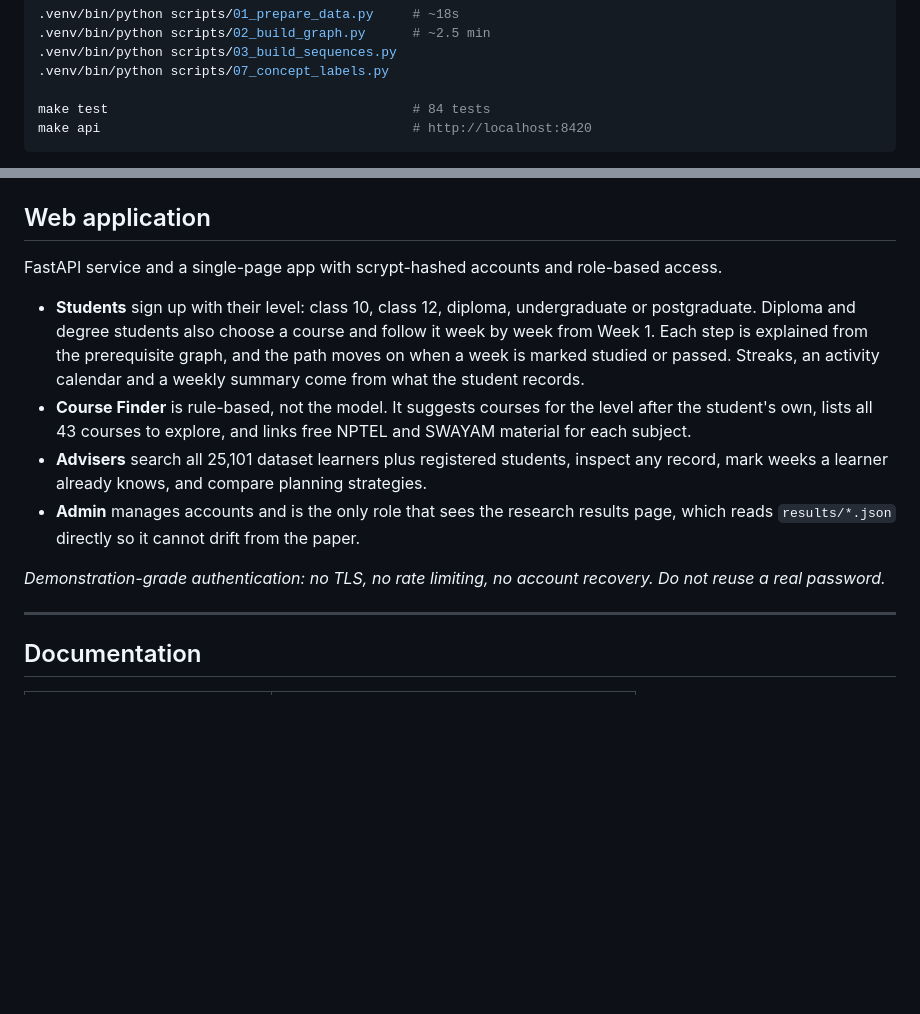
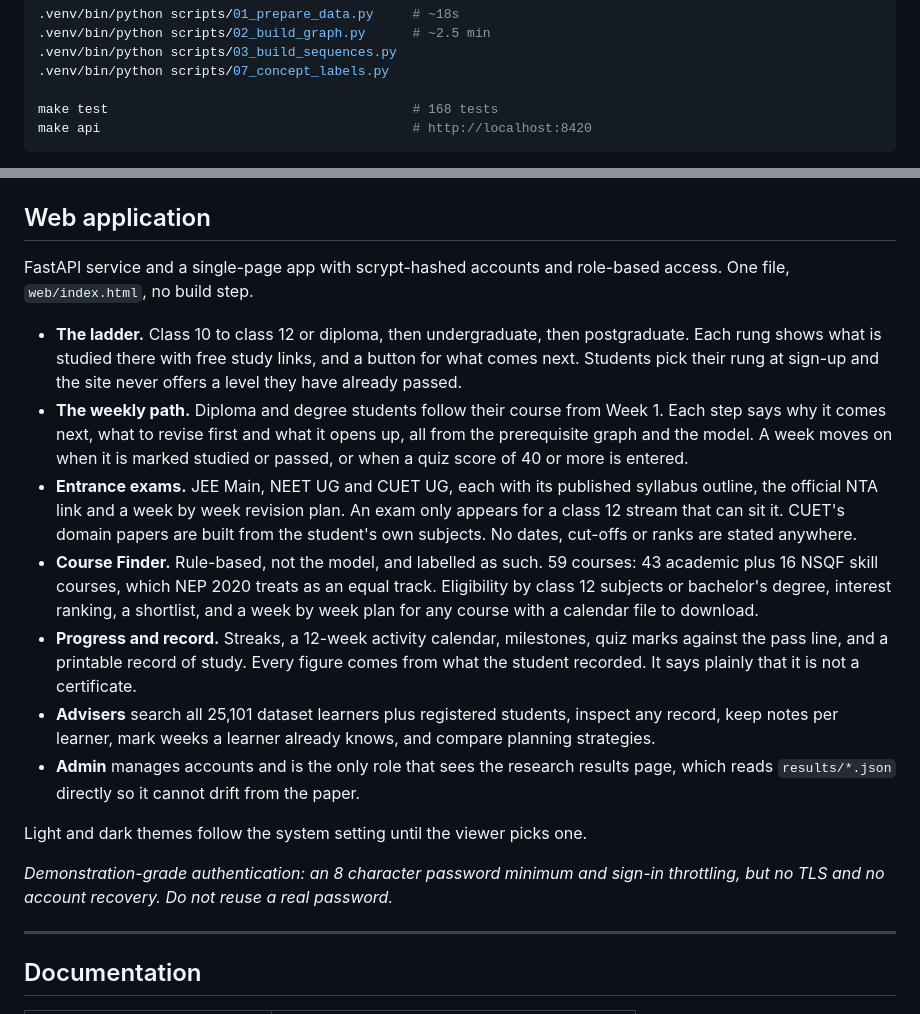
Before and after one commit to abhay27singh/explainable-learning-path-recommender, a Markdown page: README.md, 2 parts joined by grey strips. GitHub-like rendering; blank space fills up the shorter version.

````diff
--- a/README.md
+++ b/README.md
@@ -142,7 +142,7 @@ unzip oulad.zip && cd ../..
 .venv/bin/python scripts/03_build_sequences.py
 .venv/bin/python scripts/07_concept_labels.py
 
-make test                                       # 84 tests
+make test                                       # 168 tests
 make api                                        # http://localhost:8420
 ```
 
@@ -161,22 +161,37 @@ reproduce the paper's tables, not to run the site. Training runs on a free Colab
 ## Web application
 
 FastAPI service and a single-page app with scrypt-hashed accounts and role-based access.
+One file, `web/index.html`, no build step.
 
-- **Students** sign up with their level: class 10, class 12, diploma, undergraduate or
-  postgraduate. Diploma and degree students also choose a course and follow it week by
-  week from Week 1. Each step is explained from the prerequisite graph, and the path
-  moves on when a week is marked studied or passed. Streaks, an activity calendar and a
-  weekly summary come from what the student records.
-- **Course Finder** is rule-based, not the model. It suggests courses for the level after
-  the student's own, lists all 43 courses to explore, and links free NPTEL and SWAYAM
-  material for each subject.
+- **The ladder.** Class 10 to class 12 or diploma, then undergraduate, then postgraduate.
+  Each rung shows what is studied there with free study links, and a button for what comes
+  next. Students pick their rung at sign-up and the site never offers a level they have
+  already passed.
+- **The weekly path.** Diploma and degree students follow their course from Week 1. Each
+  step says why it comes next, what to revise first and what it opens up, all from the
+  prerequisite graph and the model. A week moves on when it is marked studied or passed,
+  or when a quiz score of 40 or more is entered.
+- **Entrance exams.** JEE Main, NEET UG and CUET UG, each with its published syllabus
+  outline, the official NTA link and a week by week revision plan. An exam only appears for
+  a class 12 stream that can sit it. CUET's domain papers are built from the student's own
+  subjects. No dates, cut-offs or ranks are stated anywhere.
+- **Course Finder.** Rule-based, not the model, and labelled as such. 59 courses: 43
+  academic plus 16 NSQF skill courses, which NEP 2020 treats as an equal track. Eligibility
+  by class 12 subjects or bachelor's degree, interest ranking, a shortlist, and a week by
+  week plan for any course with a calendar file to download.
+- **Progress and record.** Streaks, a 12-week activity calendar, milestones, quiz marks
+  against the pass line, and a printable record of study. Every figure comes from what the
+  student recorded. It says plainly that it is not a certificate.
 - **Advisers** search all 25,101 dataset learners plus registered students, inspect any
-  record, mark weeks a learner already knows, and compare planning strategies.
+  record, keep notes per learner, mark weeks a learner already knows, and compare planning
+  strategies.
 - **Admin** manages accounts and is the only role that sees the research results page,
   which reads `results/*.json` directly so it cannot drift from the paper.
 
-*Demonstration-grade authentication: no TLS, no rate limiting, no account recovery. Do
-not reuse a real password.*
+Light and dark themes follow the system setting until the viewer picks one.
+
+*Demonstration-grade authentication: an 8 character password minimum and sign-in
+throttling, but no TLS and no account recovery. Do not reuse a real password.*
 
 ---
 
````
Also changed, not shown: AGENTS.md (+21 -6 lines), CONTEXT.md (+66 -29 lines).
